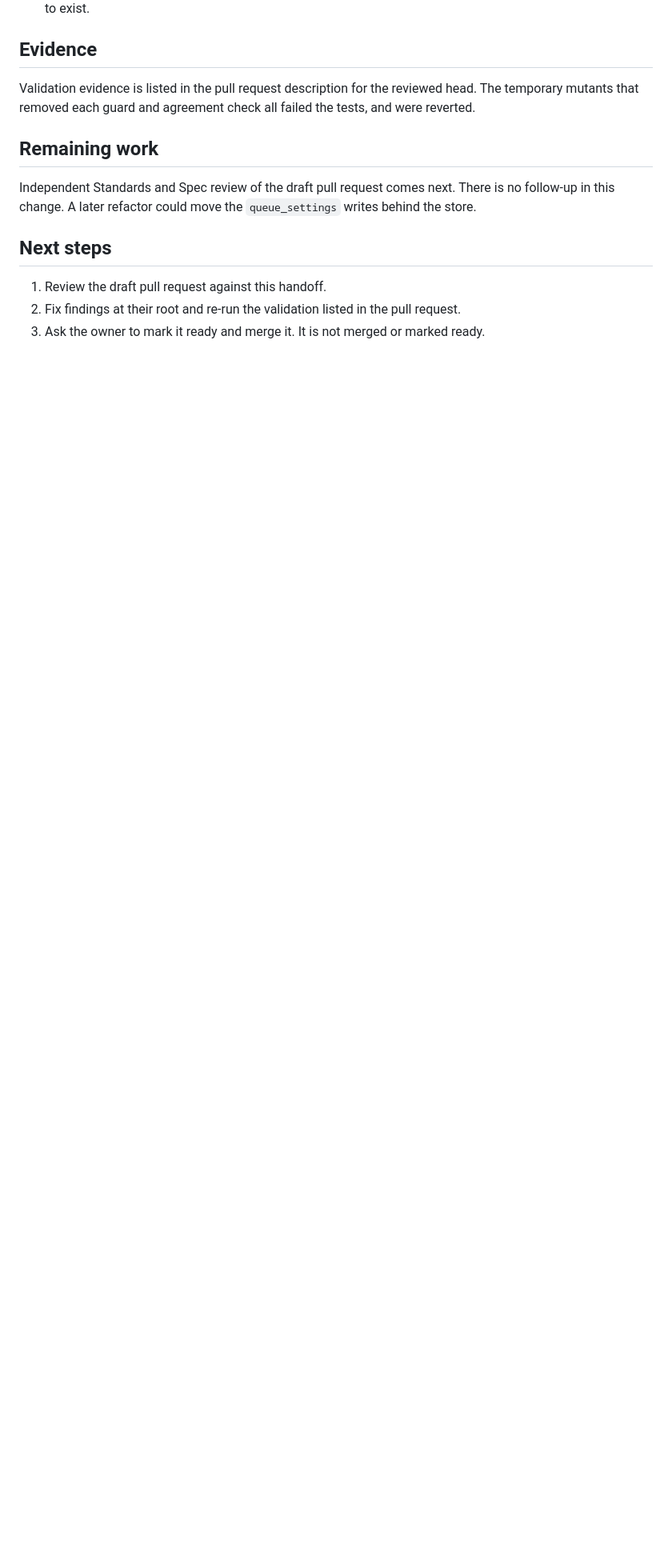
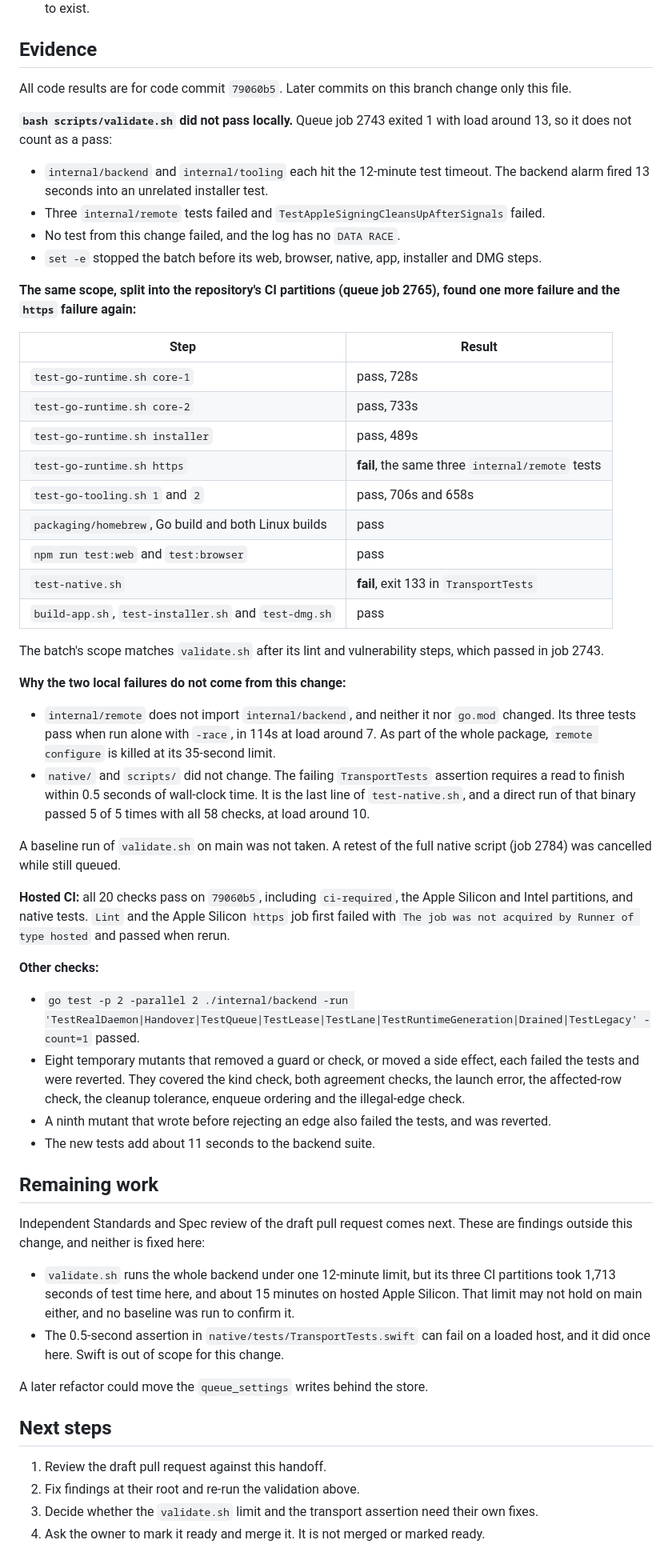
Before and after one commit to Dunky13/agent-job-queue, a Markdown page: docs/handoffs/queue-job-transitions.md, the part around the change. Shown at 80% size. Rendered like a GitHub page; blank space fills up the shorter version.

Commit message:
docs(queue): record job transition validation
Signed-off-by: Marc Went <marc@went.io>
Co-Authored-By: Claude Opus 5.5 <noreply@anthropic.com>

```diff
--- a/docs/handoffs/queue-job-transitions.md
+++ b/docs/handoffs/queue-job-transitions.md
@@ -52,14 +52,59 @@ Raw SQL that only simulated a transition now uses store calls in `queue_store_ed
 
 ## Evidence
 
-Validation evidence is listed in the pull request description for the reviewed head. The temporary mutants that removed each guard and agreement check all failed the tests, and were reverted.
+All code results are for code commit `79060b5`. Later commits on this branch change only this file.
+
+**`bash scripts/validate.sh` did not pass locally.** Queue job 2743 exited 1 with load around 13, so it does not count as a pass:
+
+- `internal/backend` and `internal/tooling` each hit the 12-minute test timeout. The backend alarm fired 13 seconds into an unrelated installer test.
+- Three `internal/remote` tests failed and `TestAppleSigningCleansUpAfterSignals` failed.
+- No test from this change failed, and the log has no `DATA RACE`.
+- `set -e` stopped the batch before its web, browser, native, app, installer and DMG steps.
+
+**The same scope, split into the repository's CI partitions (queue job 2765), found one more failure and the `https` failure again:**
+
+| Step | Result |
+| --- | --- |
+| `test-go-runtime.sh core-1` | pass, 728s |
+| `test-go-runtime.sh core-2` | pass, 733s |
+| `test-go-runtime.sh installer` | pass, 489s |
+| `test-go-runtime.sh https` | **fail**, the same three `internal/remote` tests |
+| `test-go-tooling.sh 1` and `2` | pass, 706s and 658s |
+| `packaging/homebrew`, Go build and both Linux builds | pass |
+| `npm run test:web` and `test:browser` | pass |
+| `test-native.sh` | **fail**, exit 133 in `TransportTests` |
+| `build-app.sh`, `test-installer.sh` and `test-dmg.sh` | pass |
+
+The batch's scope matches `validate.sh` after its lint and vulnerability steps, which passed in job 2743.
+
+**Why the two local failures do not come from this change:**
+
+- `internal/remote` does not import `internal/backend`, and neither it nor `go.mod` changed. Its three tests pass when run alone with `-race`, in 114s at load around 7. As part of the whole package, `remote configure` is killed at its 35-second limit.
+- `native/` and `scripts/` did not change. The failing `TransportTests` assertion requires a read to finish within 0.5 seconds of wall-clock time. It is the last line of `test-native.sh`, and a direct run of that binary passed 5 of 5 times with all 58 checks, at load around 10.
+
+A baseline run of `validate.sh` on main was not taken. A retest of the full native script (job 2784) was cancelled while still queued.
+
+**Hosted CI:** all 20 checks pass on `79060b5`, including `ci-required`, the Apple Silicon and Intel partitions, and native tests. `Lint` and the Apple Silicon `https` job first failed with `The job was not acquired by Runner of type hosted` and passed when rerun.
+
+**Other checks:**
+
+- `go test -p 2 -parallel 2 ./internal/backend -run 'TestRealDaemon|Handover|TestQueue|TestLease|TestLane|TestRuntimeGeneration|Drained|TestLegacy' -count=1` passed.
+- Eight temporary mutants that removed a guard or check, or moved a side effect, each failed the tests and were reverted. They covered the kind check, both agreement checks, the launch error, the affected-row check, the cleanup tolerance, enqueue ordering and the illegal-edge check.
+- A ninth mutant that wrote before rejecting an edge also failed the tests, and was reverted.
+- The new tests add about 11 seconds to the backend suite.
 
 ## Remaining work
 
-Independent Standards and Spec review of the draft pull request comes next. There is no follow-up in this change. A later refactor could move the `queue_settings` writes behind the store.
+Independent Standards and Spec review of the draft pull request comes next. These are findings outside this change, and neither is fixed here:
+
+- `validate.sh` runs the whole backend under one 12-minute limit, but its three CI partitions took 1,713 seconds of test time here, and about 15 minutes on hosted Apple Silicon. That limit may not hold on main either, and no baseline was run to confirm it.
+- The 0.5-second assertion in `native/tests/TransportTests.swift` can fail on a loaded host, and it did once here. Swift is out of scope for this change.
+
+A later refactor could move the `queue_settings` writes behind the store.
 
 ## Next steps
 
 1. Review the draft pull request against this handoff.
-2. Fix findings at their root and re-run the validation listed in the pull request.
-3. Ask the owner to mark it ready and merge it. It is not merged or marked ready.
+2. Fix findings at their root and re-run the validation above.
+3. Decide whether the `validate.sh` limit and the transport assertion need their own fixes.
+4. Ask the owner to mark it ready and merge it. It is not merged or marked ready.
```
